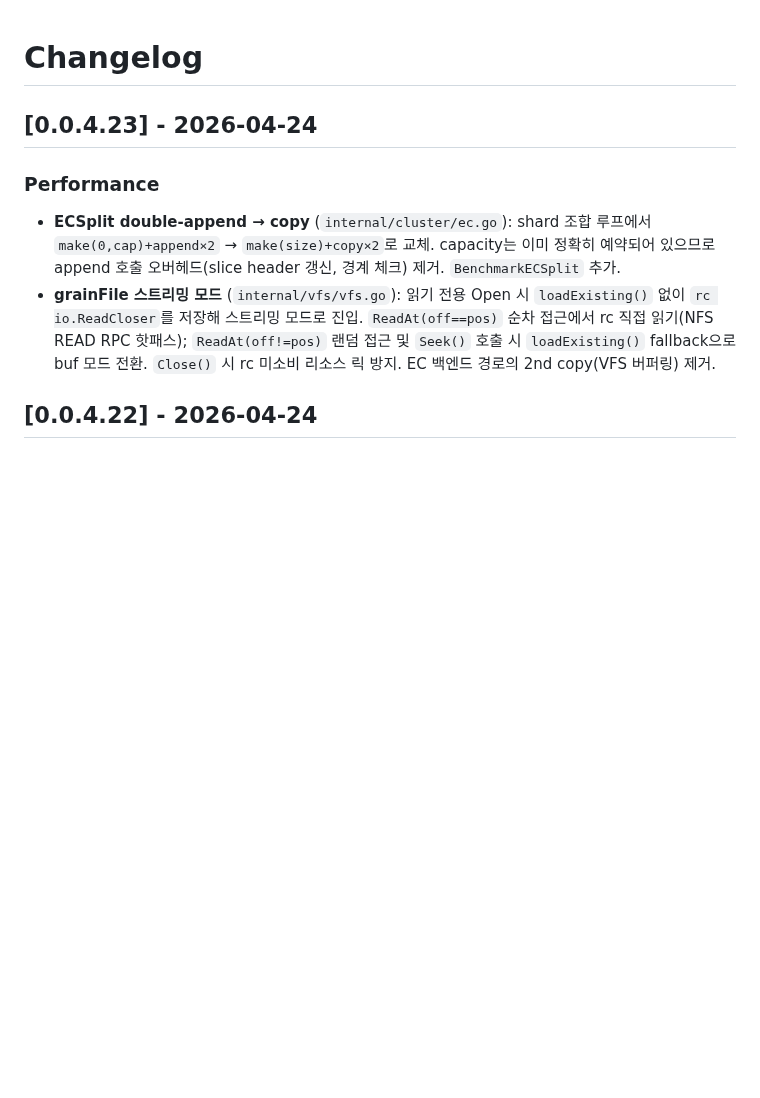
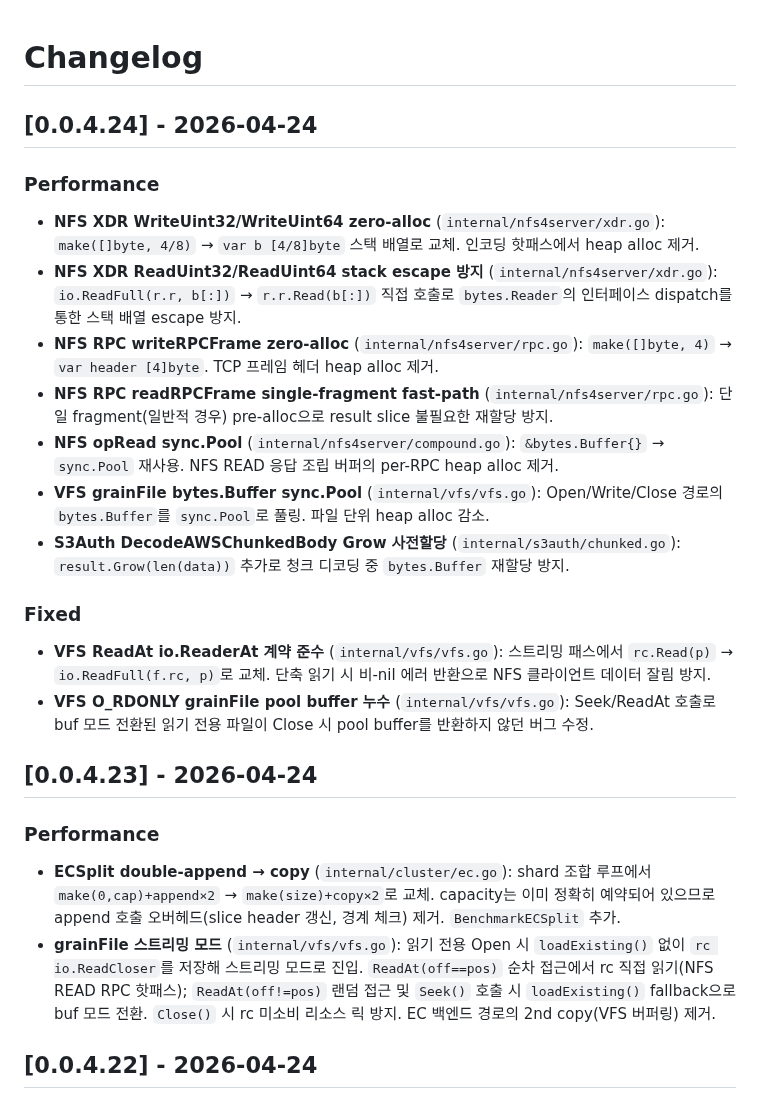
Before and after one commit to gritive/GrainFS, a Markdown page: CHANGELOG.md, the part around the change. Drawn GitHub-style; blank space fills up the shorter version.

Commit message:
chore: CHANGELOG 0.0.4.24 + docs 복원

```diff
--- a/CHANGELOG.md
+++ b/CHANGELOG.md
@@ -1,4 +1,22 @@
 # Changelog
+
+## [0.0.4.24] - 2026-04-24
+
+### Performance
+
+- **NFS XDR WriteUint32/WriteUint64 zero-alloc** (`internal/nfs4server/xdr.go`): `make([]byte, 4/8)` → `var b [4/8]byte` 스택 배열로 교체. 인코딩 핫패스에서 heap alloc 제거.
+- **NFS XDR ReadUint32/ReadUint64 stack escape 방지** (`internal/nfs4server/xdr.go`): `io.ReadFull(r.r, b[:])` → `r.r.Read(b[:])` 직접 호출로 `bytes.Reader`의 인터페이스 dispatch를 통한 스택 배열 escape 방지.
+- **NFS RPC writeRPCFrame zero-alloc** (`internal/nfs4server/rpc.go`): `make([]byte, 4)` → `var header [4]byte`. TCP 프레임 헤더 heap alloc 제거.
+- **NFS RPC readRPCFrame single-fragment fast-path** (`internal/nfs4server/rpc.go`): 단일 fragment(일반적 경우) pre-alloc으로 result slice 불필요한 재할당 방지.
+- **NFS opRead sync.Pool** (`internal/nfs4server/compound.go`): `&bytes.Buffer{}` → `sync.Pool` 재사용. NFS READ 응답 조립 버퍼의 per-RPC heap alloc 제거.
+- **VFS grainFile bytes.Buffer sync.Pool** (`internal/vfs/vfs.go`): Open/Write/Close 경로의 `bytes.Buffer`를 `sync.Pool`로 풀링. 파일 단위 heap alloc 감소.
+- **S3Auth DecodeAWSChunkedBody Grow 사전할당** (`internal/s3auth/chunked.go`): `result.Grow(len(data))` 추가로 청크 디코딩 중 `bytes.Buffer` 재할당 방지.
+
+### Fixed
+
+- **VFS ReadAt io.ReaderAt 계약 준수** (`internal/vfs/vfs.go`): 스트리밍 패스에서 `rc.Read(p)` → `io.ReadFull(f.rc, p)`로 교체. 단축 읽기 시 비-nil 에러 반환으로 NFS 클라이언트 데이터 잘림 방지.
+- **VFS O_RDONLY grainFile pool buffer 누수** (`internal/vfs/vfs.go`): Seek/ReadAt 호출로 buf 모드 전환된 읽기 전용 파일이 Close 시 pool buffer를 반환하지 않던 버그 수정.
+
 
 ## [0.0.4.23] - 2026-04-24
 
```
